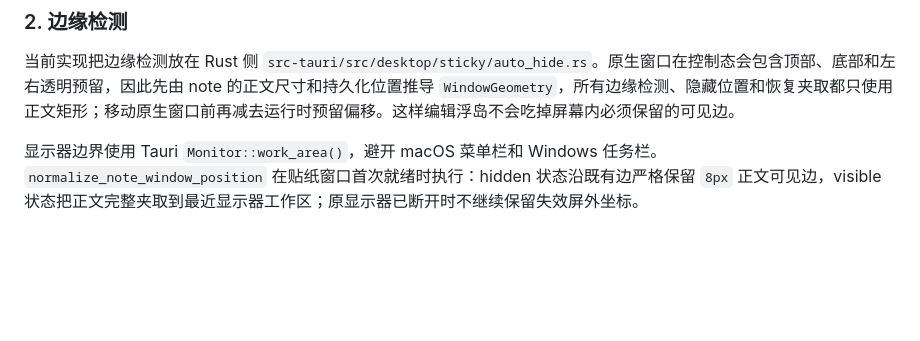
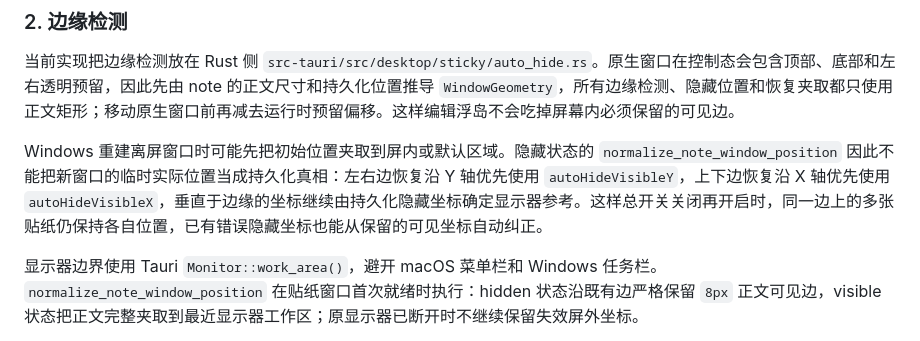
Before and after one commit to sqmw/desk_tidy_sticky, a Markdown page: docs/ui/2026-07-04-sticky-edge-auto-hide-plan.md, the part around the change. Drawn GitHub-style; blank space fills up the shorter version.

Commit message:
docs(sticky): record Windows hidden-position recovery

```diff
--- a/docs/ui/2026-07-04-sticky-edge-auto-hide-plan.md
+++ b/docs/ui/2026-07-04-sticky-edge-auto-hide-plan.md
@@ -107,6 +107,8 @@
 ### 2. 边缘检测
 
 当前实现把边缘检测放在 Rust 侧 `src-tauri/src/desktop/sticky/auto_hide.rs`。原生窗口在控制态会包含顶部、底部和左右透明预留，因此先由 note 的正文尺寸和持久化位置推导 `WindowGeometry`，所有边缘检测、隐藏位置和恢复夹取都只使用正文矩形；移动原生窗口前再减去运行时预留偏移。这样编辑浮岛不会吃掉屏幕内必须保留的可见边。
+
+Windows 重建离屏窗口时可能先把初始位置夹取到屏内或默认区域。隐藏状态的 `normalize_note_window_position` 因此不能把新窗口的临时实际位置当成持久化真相：左右边恢复沿 Y 轴优先使用 `autoHideVisibleY`，上下边恢复沿 X 轴优先使用 `autoHideVisibleX`，垂直于边缘的坐标继续由持久化隐藏坐标确定显示器参考。这样总开关关闭再开启时，同一边上的多张贴纸仍保持各自位置，已有错误隐藏坐标也能从保留的可见坐标自动纠正。
 
 显示器边界使用 Tauri `Monitor::work_area()`，避开 macOS 菜单栏和 Windows 任务栏。`normalize_note_window_position` 在贴纸窗口首次就绪时执行：hidden 状态沿既有边严格保留 `8px` 正文可见边，visible 状态把正文完整夹取到最近显示器工作区；原显示器已断开时不继续保留失效屏外坐标。
 
```
Also changed, not shown: docs/TODO.md (+3 -2 lines), docs/agent-context/current.md (+2 -2 lines).
